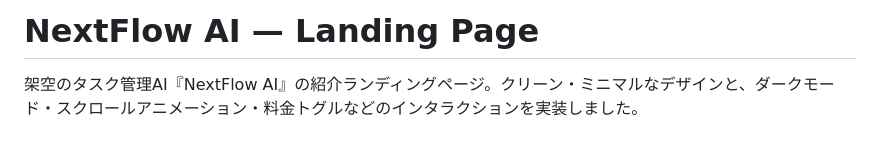
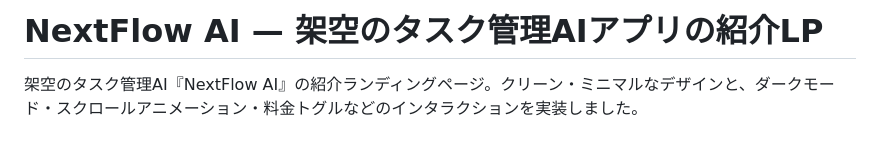
Before and after one commit to ryo-mmm/next-flow, a Markdown page: README.md, the part around the change. Drawn GitHub-style.

Commit message:
README.md修正

```diff
--- a/README.md
+++ b/README.md
@@ -1,4 +1,4 @@
-# NextFlow AI — Landing Page
+# NextFlow AI — 架空のタスク管理AIアプリの紹介LP
 
 架空のタスク管理AI『NextFlow AI』の紹介ランディングページ。クリーン・ミニマルなデザインと、ダークモード・スクロールアニメーション・料金トグルなどのインタラクションを実装しました。
 
```
